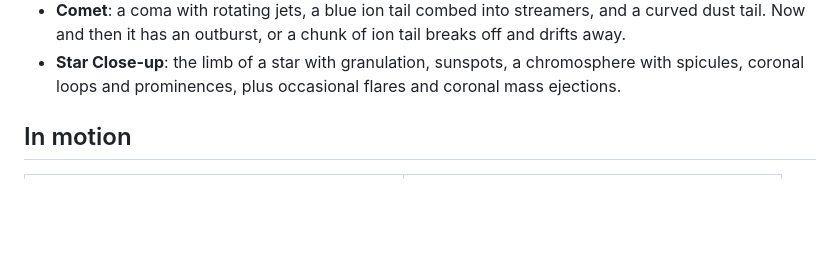
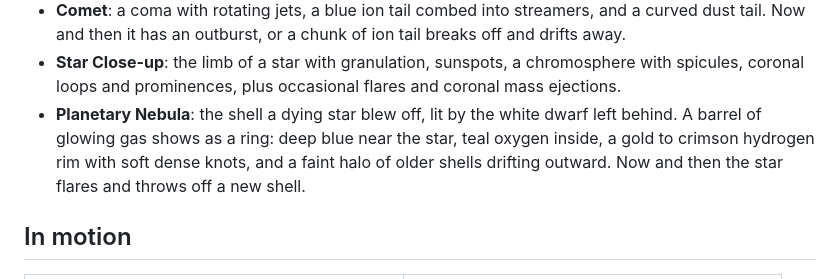
Before and after one commit to narrowstacks/deep-field, a Markdown page: README.md, the part around one of its changes. Drawn GitHub-style; blank space fills up the shorter version.

Commit message:
Planetary Nebula scene: a ring-shaped shell lit by its white dwarf, with knots, a drifting halo and shell ejections

```diff
--- a/README.md
+++ b/README.md
@@ -57,6 +62,10 @@ Requires macOS 14 or later.
   tail. Now and then it has an outburst, or a chunk of ion tail breaks off and drifts away.
 - **Star Close-up**: the limb of a star with granulation, sunspots, a chromosphere with
   spicules, coronal loops and prominences, plus occasional flares and coronal mass ejections.
+- **Planetary Nebula**: the shell a dying star blew off, lit by the white dwarf left behind. A
+  barrel of glowing gas shows as a ring: deep blue near the star, teal oxygen inside, a gold to
+  crimson hydrogen rim with soft dense knots, and a faint halo of older shells drifting outward.
+  Now and then the star flares and throws off a new shell.
 
 ## In motion
 
```
Also changed, not shown: other parts of README.md (+5 -0 lines), docs/media/gallery/planetaryNebula.png (added), 14 other files.
